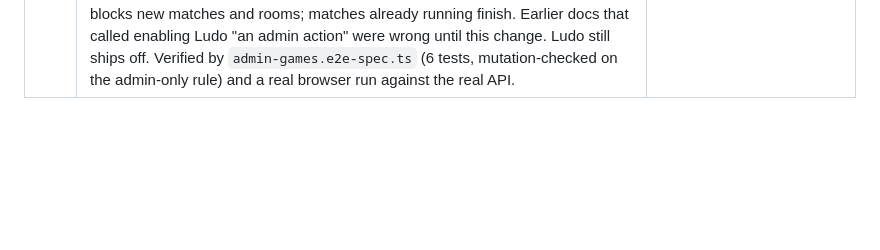
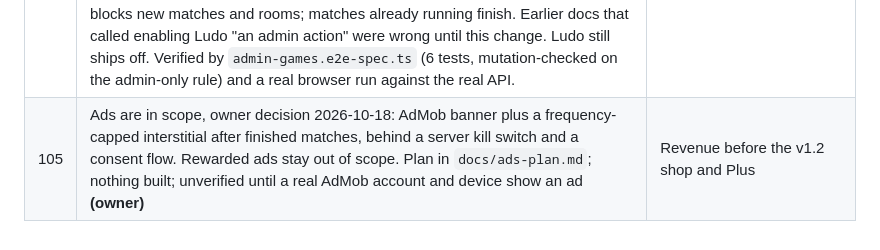
Before and after one commit to donchris90/gameverse, a Markdown page: docs/decisions.md, the part around the change. Drawn GitHub-style; blank space fills up the shorter version.

Commit message:
Add ads plan and decision #105
Co-Authored-By: Claude Sonnet 5.5 <noreply@anthropic.com>
Claude-Session: https://claude.ai/code/session_018pX4mH3jAKeKsHFsfftBK1

```diff
--- a/docs/decisions.md
+++ b/docs/decisions.md
@@ -113,3 +113,4 @@ Defaults chosen without owner input are marked **(default)**. Owner decisions ar
 | 102 | `apps/mobile/app/index.tsx` is the start route: it redirects by session state (signed out to sign-in, no profile to onboarding, ready to the Play tab). It had been deleted in Phase 1F, so the first device launch showed "Unmatched Route" at `gameverse:///`. Found only because the app was run on a real phone for the first time. **Unverified until a rebuilt APK is run.**                                                                                                                                                                                                                                                                                                                         |
 | 103 | The Play tab is a games home: one card per game (artwork, tagline, player count, the player's rating), tapping opens that game's screen (`app/game/[id].tsx`) with Quick match, Practice against a bot and Play with a friend. Shared state lives in `src/play-state.ts`; artwork is drawn with plain views (`src/GameArt.tsx`), so there are no image assets. The room-code field stays on the home. Ludo's card appears only when the server lists it. **Looked at only as code and a successful bundle; not yet seen on a device.**                                                                                                                                                                     |
 | 104 | Games are switched on and off from the admin (Games tab, admin role only): `GET /v1/admin/games`, `PATCH /v1/admin/games/:gameId` with `{enabled, reason}`. A written reason is required and every real change is audited (`GAME_ENABLED` / `GAME_DISABLED`, actor, reason, previous state) in the same transaction; a no-op writes nothing. Turning a game off hides it from players and blocks new matches and rooms; matches already running finish. Earlier docs that called enabling Ludo "an admin action" were wrong until this change. Ludo still ships off. Verified by `admin-games.e2e-spec.ts` (6 tests, mutation-checked on the admin-only rule) and a real browser run against the real API. |
+| 105 | Ads are in scope, owner decision 2026-10-18: AdMob banner plus a frequency-capped interstitial after finished matches, behind a server kill switch and a consent flow. Rewarded ads stay out of scope. Plan in `docs/ads-plan.md`; nothing built; unverified until a real AdMob account and device show an ad **(owner)**                                                                                                                                                                                                                                                                                                                                                                                  | Revenue before the v1.2 shop and Plus                                                                                                                                                                                                                    |
```
Also changed, not shown: docs/ads-plan.md (added, +35 -0 lines).
